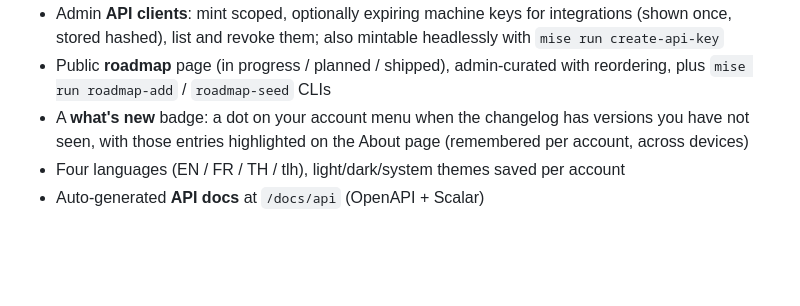
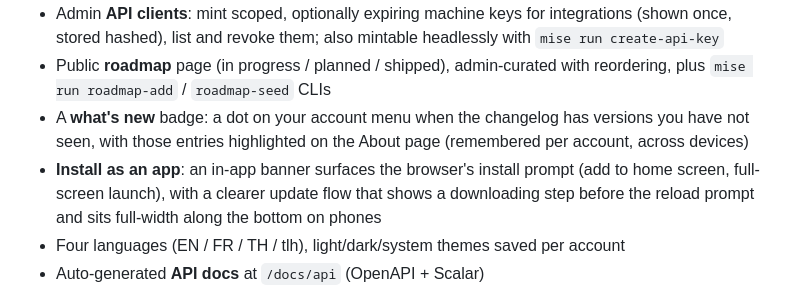
Before and after one commit to Arzaroth/Nostragoalus, a Markdown page: README.md, the part around the change. Rendered like a GitHub page; blank space fills up the shorter version.

Commit message:
docs(release): note installable-PWA flow in README features
Co-Authored-By: Claude Opus 4.8 (1M context) <noreply@anthropic.com>

```diff
--- a/README.md
+++ b/README.md
@@ -123,6 +123,9 @@ pnpm build && node .output/server/index.mjs   # or: bun .output/server/index.mjs
 - A **what's new** badge: a dot on your account menu when the changelog has versions
   you have not seen, with those entries highlighted on the About page (remembered per
   account, across devices)
+- **Install as an app**: an in-app banner surfaces the browser's install prompt (add to home
+  screen, full-screen launch), with a clearer update flow that shows a downloading step before
+  the reload prompt and sits full-width along the bottom on phones
 - Four languages (EN / FR / TH / tlh), light/dark/system themes saved per account
 - Auto-generated **API docs** at `/docs/api` (OpenAPI + Scalar)
 
```
